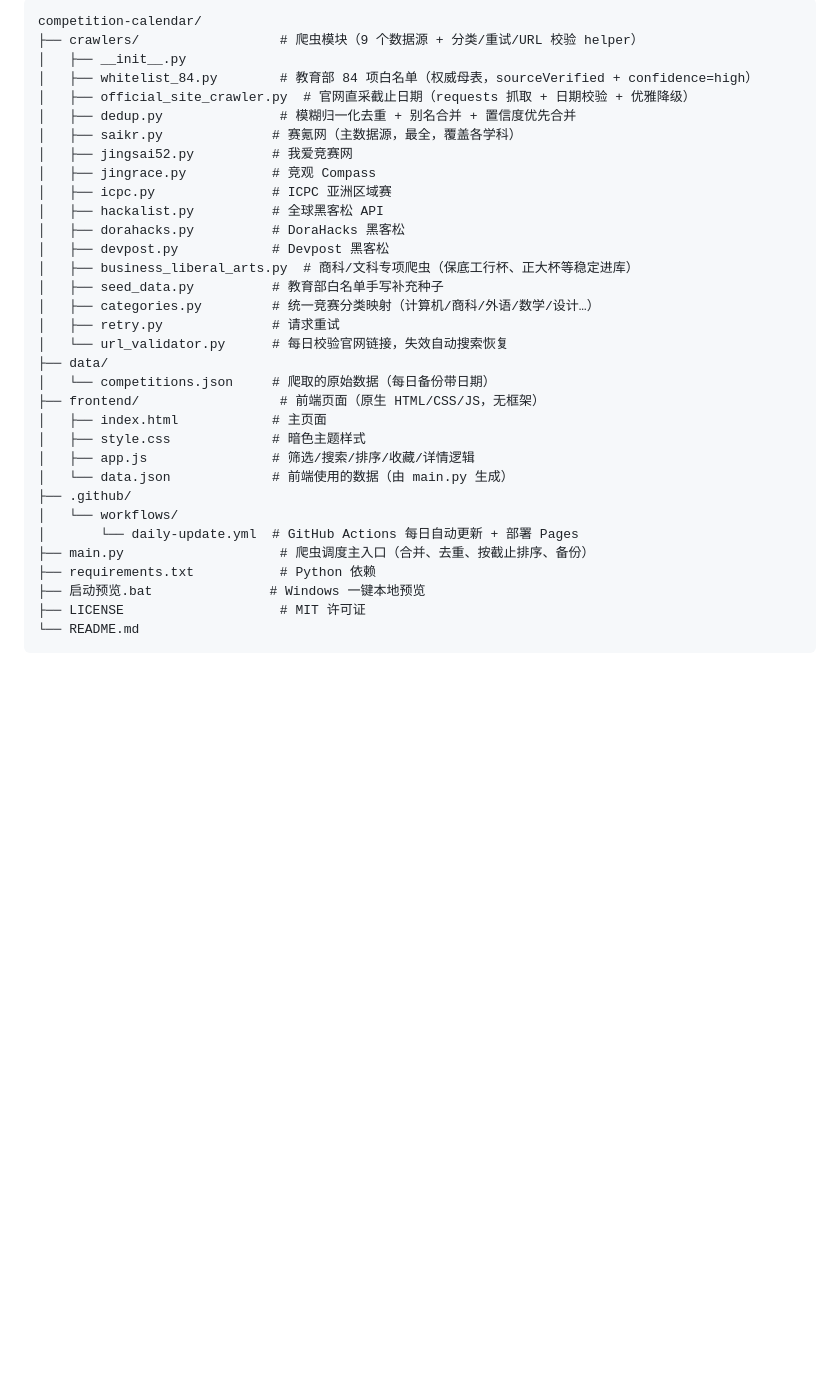
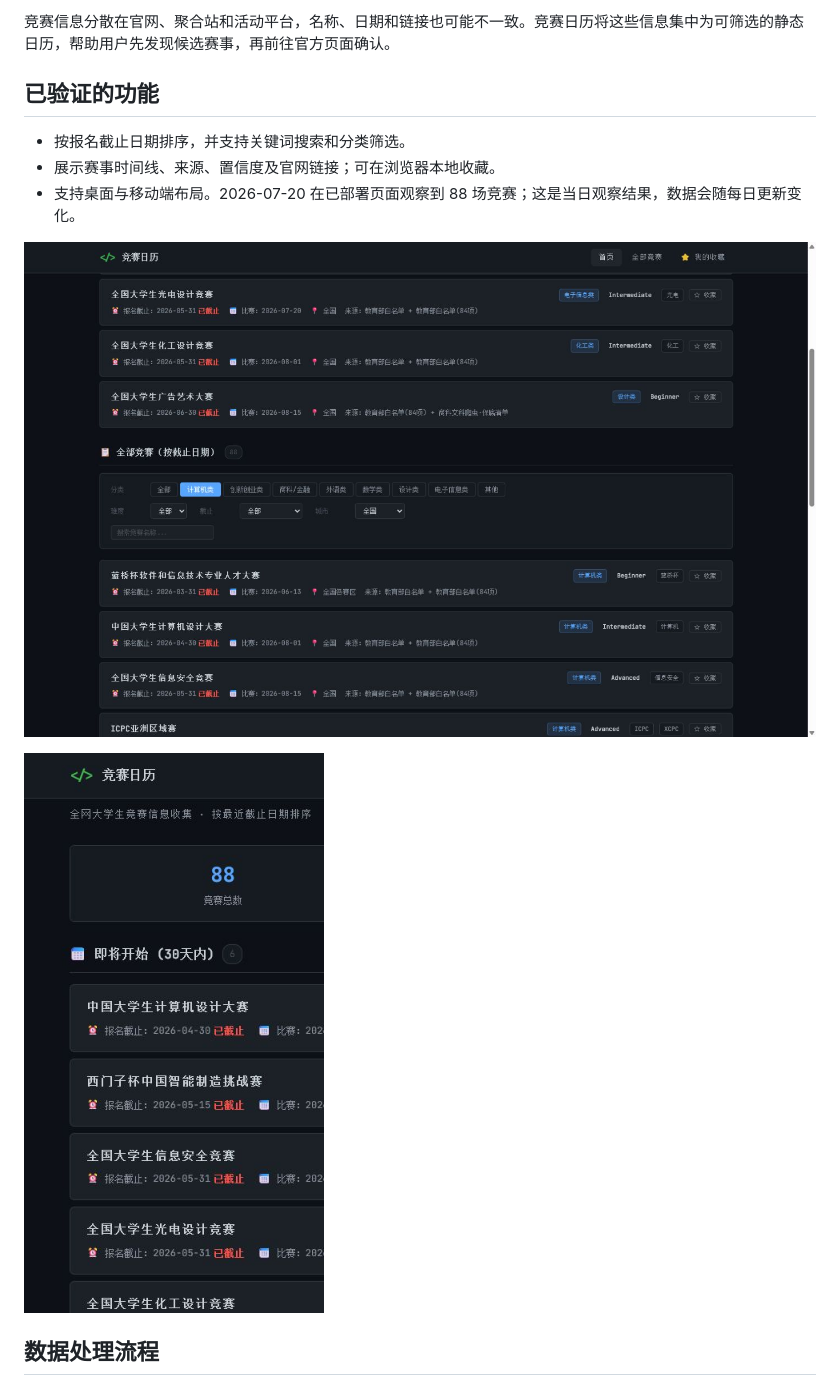
Before and after one commit to tobyberry666/competition-calendar, a Markdown page: README.md, the part around one of its changes. GitHub-like rendering; pictures changed too: docs/images/calendar-filtered.png (added), docs/images/mobile-calendar.png (added); blank space fills up the shorter version.

Commit message:
docs: explain the competition data pipeline and demo

````diff
--- a/README.md
+++ b/README.md
@@ -25,35 +12,15 @@
 
-```
-competition-calendar/
-├── crawlers/                  # 爬虫模块（9 个数据源 + 分类/重试/URL 校验 helper）
-│   ├── __init__.py
-│   ├── whitelist_84.py        # 教育部 84 项白名单（权威母表，sourceVerified + confidence=high）
-│   ├── official_site_crawler.py  # 官网直采截止日期（requests 抓取 + 日期校验 + 优雅降级）
-│   ├── dedup.py               # 模糊归一化去重 + 别名合并 + 置信度优先合并
-│   ├── saikr.py              # 赛氪网（主数据源，最全，覆盖各学科）
-│   ├── jingsai52.py          # 我爱竞赛网
-│   ├── jingrace.py           # 竞观 Compass
-│   ├── icpc.py               # ICPC 亚洲区域赛
-│   ├── hackalist.py          # 全球黑客松 API
-│   ├── dorahacks.py          # DoraHacks 黑客松
-│   ├── devpost.py            # Devpost 黑客松
-│   ├── business_liberal_arts.py  # 商科/文科专项爬虫（保底工行杯、正大杯等稳定进库）
-│   ├── seed_data.py          # 教育部白名单手写补充种子
-│   ├── categories.py         # 统一竞赛分类映射（计算机/商科/外语/数学/设计…）
-│   ├── retry.py              # 请求重试
-│   └── url_validator.py      # 每日校验官网链接，失效自动搜索恢复
-├── data/
-│   └── competitions.json     # 爬取的原始数据（每日备份带日期）
-├── frontend/                  # 前端页面（原生 HTML/CSS/JS，无框架）
-│   ├── index.html            # 主页面
-│   ├── style.css             # 暗色主题样式
-│   ├── app.js                # 筛选/搜索/排序/收藏/详情逻辑
-│   └── data.json             # 前端使用的数据（由 main.py 生成）
-├── .github/
-│   └── workflows/
-│       └── daily-update.yml  # GitHub Actions 每日自动更新 + 部署 Pages
-├── main.py                    # 爬虫调度主入口（合并、去重、按截止排序、备份）
-├── requirements.txt           # Python 依赖
-├── 启动预览.bat               # Windows 一键本地预览
-├── LICENSE                    # MIT 许可证
-└── README.md
+竞赛信息分散在官网、聚合站和活动平台，名称、日期和链接也可能不一致。竞赛日历将这些信息集中为可筛选的静态日历，帮助用户先发现候选赛事，再前往官方页面确认。
+
+## 已验证的功能
+
+- 按报名截止日期排序，并支持关键词搜索和分类筛选。
+- 展示赛事时间线、来源、置信度及官网链接；可在浏览器本地收藏。
+- 支持桌面与移动端布局。2026-07-20 在已部署页面观察到 88 场竞赛；这是当日观察结果，数据会随每日更新变化。
+
+![分类筛选后的日历](docs/images/calendar-filtered.png)
+
+![移动端日历](docs/images/mobile-calendar.png)
+
+## 数据处理流程
+
````
Also changed, not shown: other parts of README.md (+30 -117 lines), README_EN.md (added, +71 -0 lines), docs/images/calendar-home.png (added).
